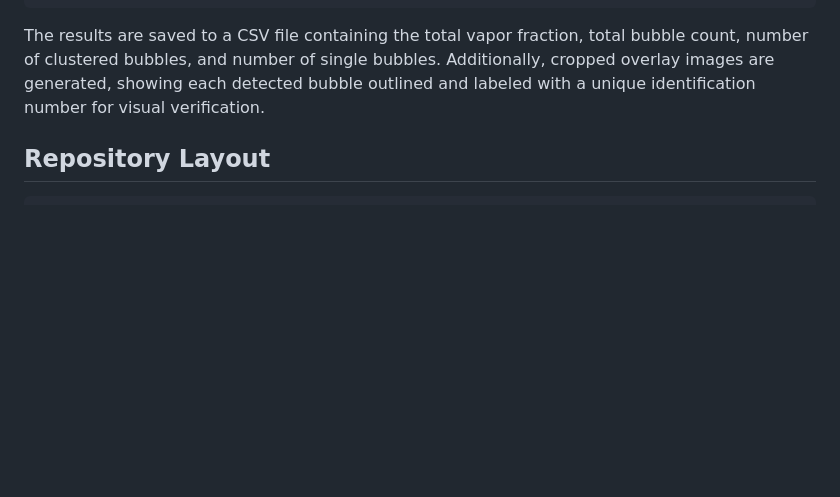
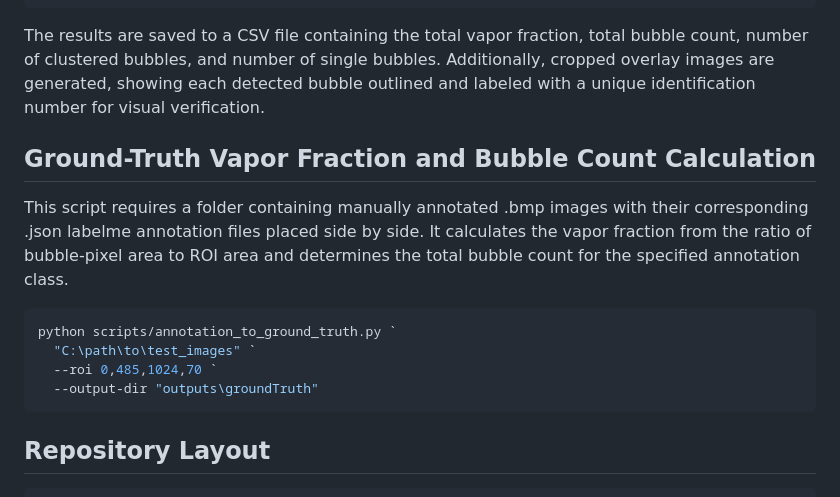
Before and after one commit to UARK-NED3/BubbleID-Flow, a Markdown page: README.md, the part around the change. GitHub-like rendering; blank space fills up the shorter version.

````diff
--- a/README.md
+++ b/README.md
@@ -208,6 +208,19 @@ count, number of clustered bubbles, and number of single bubbles. Additionally,
 cropped overlay images are generated, showing each detected bubble outlined and labeled
 with a unique identification number for visual verification.
 
+## Ground-Truth Vapor Fraction and Bubble Count Calculation
+This script requires a folder containing manually annotated .bmp images with
+their corresponding .json labelme annotation files placed side by side.
+It calculates the vapor fraction from the ratio of bubble-pixel area to ROI area
+and determines the total bubble count for the specified annotation class.
+
+```powershell
+python scripts/annotation_to_ground_truth.py `
+  "C:\path\to\test_images" `
+  --roi 0,485,1024,70 `
+  --output-dir "outputs\groundTruth"
+```
+
 ## Repository Layout
 
 ```text
````
